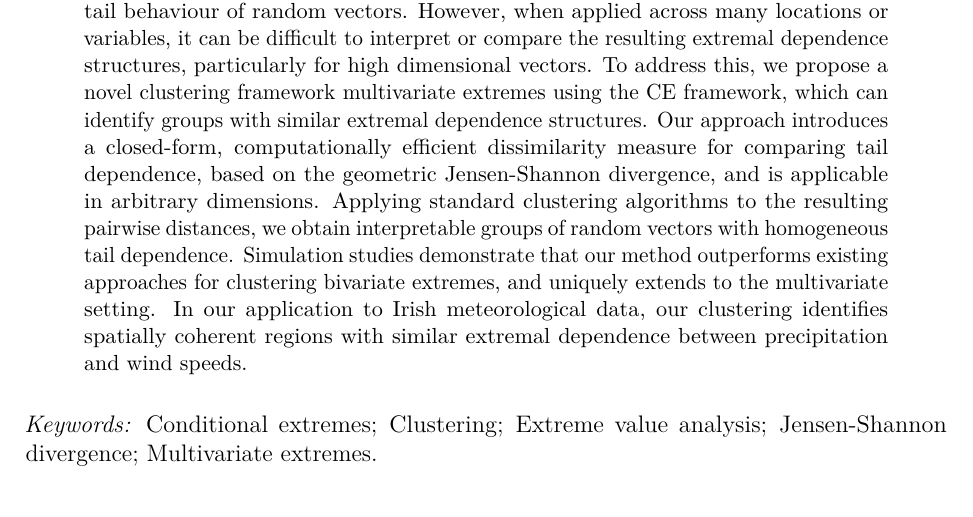
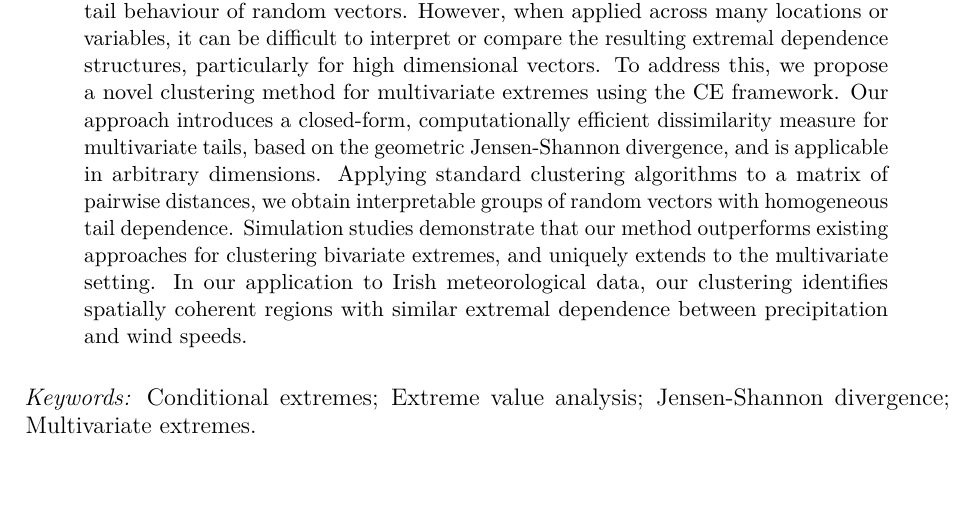
Before and after one commit to potoole7/ce_clust, a LaTeX paper (latex/main.tex): part of page 1 of 36, cut so that both start at the same text. Compiled offline with pdfLaTeX.

Commit message:
Jordan's edits to Abstract

```diff
--- a/latex/main.tex
+++ b/latex/main.tex
@@ -183,15 +183,19 @@
 \begin{abstract}
 The conditional extremes (CE) framework has proven useful for analysing the joint tail behaviour of random vectors.
   However, when applied across many locations or variables, it can be difficult to interpret or compare the resulting extremal dependence structures, particularly for high dimensional vectors.
-  To address this, we propose a novel clustering framework multivariate extremes using the CE framework, which can identify groups with similar extremal dependence structures.
-  Our approach introduces a closed-form, computationally efficient dissimilarity measure for comparing tail dependence, based on the geometric Jensen-Shannon divergence, and is applicable in arbitrary dimensions.
-  Applying standard clustering algorithms to the resulting pairwise distances, we obtain interpretable groups of random vectors with homogeneous tail dependence.
+  % To address this, we propose a novel clustering framework for multivariate extremes using the CE framework, which can identify groups with similar extremal dependence structures.
+  To address this, we propose a novel clustering method for multivariate extremes using the CE framework.
+  % Our approach introduces a closed-form, computationally efficient dissimilarity measure for comparing tail dependence, based on the geometric Jensen-Shannon divergence, and is applicable in arbitrary dimensions.
+  Our approach introduces a closed-form, computationally efficient dissimilarity measure for multivariate tails, based on the geometric Jensen-Shannon divergence, and is applicable in arbitrary dimensions.
+  % Applying standard clustering algorithms to the resulting pairwise distances, we obtain interpretable groups of random vectors with homogeneous tail dependence.
+  % Applying standard clustering algorithms to the resulting pairwise distances, we obtain interpretable groups of random vectors with homogeneous tail dependence.
+  Applying standard clustering algorithms to a matrix of pairwise distances, we obtain interpretable groups of random vectors with homogeneous tail dependence.
   Simulation studies demonstrate that our method outperforms existing approaches for clustering bivariate extremes, and uniquely extends to the multivariate setting.
   In our application to Irish meteorological data, our clustering identifies spatially coherent regions with similar extremal dependence between precipitation and wind speeds.
 \end{abstract}
 
 \noindent%
-{\it Keywords:} Conditional extremes; Clustering; Extreme value analysis; Jensen-Shannon divergence; Multivariate extremes.
+{\it Keywords:} Conditional extremes; Extreme value analysis; Jensen-Shannon divergence; Multivariate extremes.
 \vfill
 
 \newpage
```
